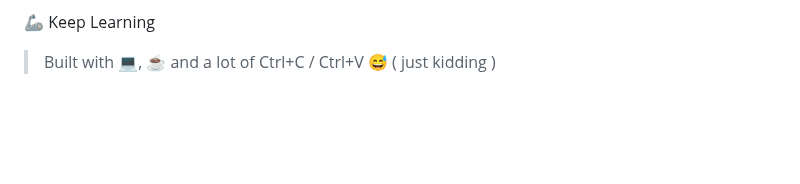
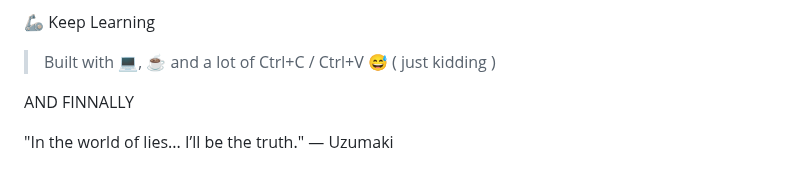
Before and after one commit to GREYHATTER225/phishing-URL-detection, a Markdown page: README.md, the part around the change. Drawn GitHub-style; blank space fills up the shorter version.

```diff
--- a/README.md
+++ b/README.md
@@ -124,3 +124,7 @@ Add database to track blacklisted URLs over time.
 > Built with 💻,
 ☕ and a lot of
  Ctrl+C / Ctrl+V 😅 ( just kidding )
+
+ AND FINNALLY
+
+"In the world of lies... I’ll be the truth." —  Uzumaki
```
